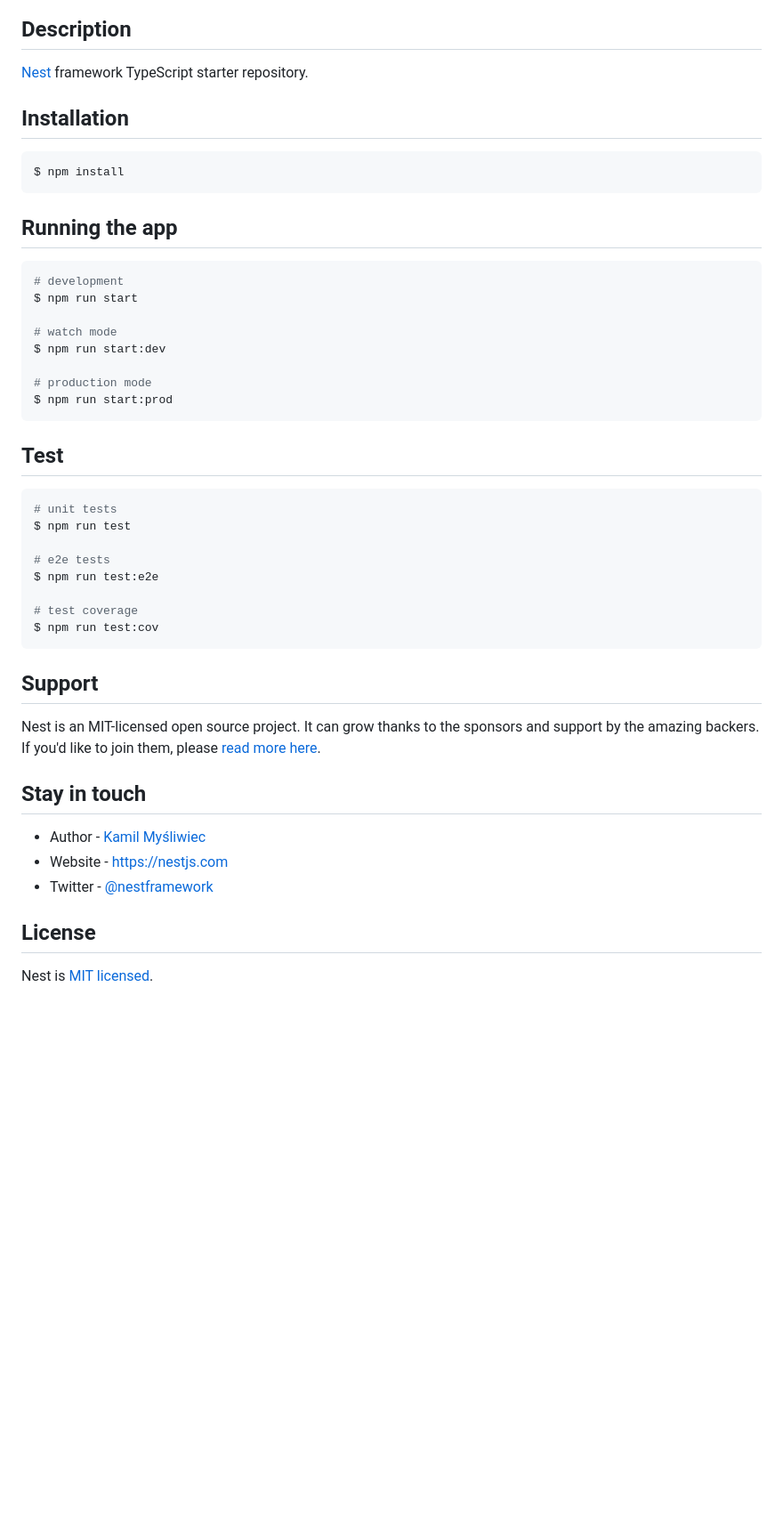
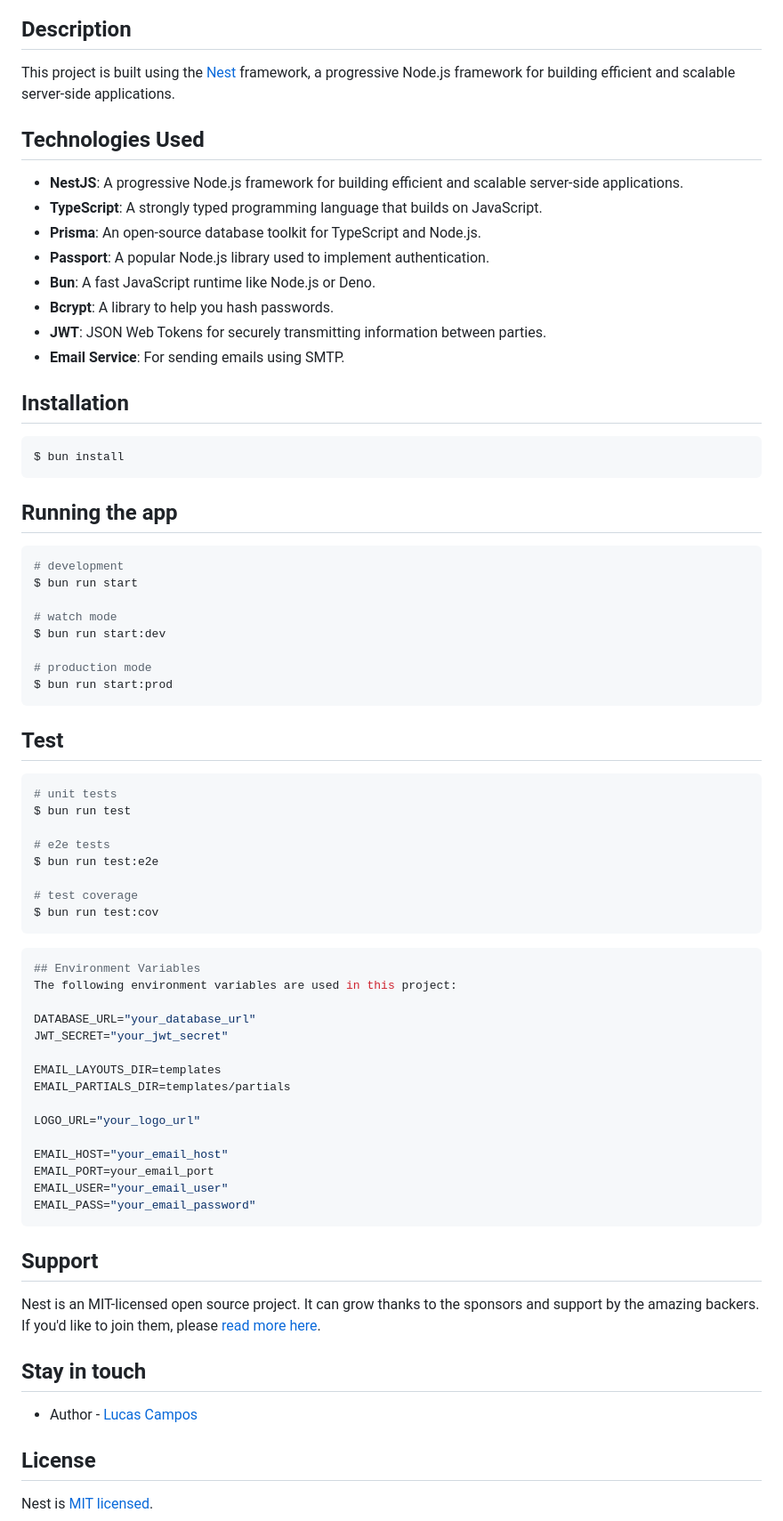
Before and after one commit to lucasocrack/nest-boilerplate, a Markdown page: README.md, the part around the change. Shown at 89% size. Drawn GitHub-style; blank space fills up the shorter version.

````diff
--- a/README.md
+++ b/README.md
@@ -24,38 +24,68 @@
 
 ## Description
 
-[Nest](https://github.com/nestjs/nest) framework TypeScript starter repository.
+This project is built using the [Nest](https://github.com/nestjs/nest) framework, a progressive Node.js framework for building efficient and scalable server-side applications.
+
+## Technologies Used
+
+- **NestJS**: A progressive Node.js framework for building efficient and scalable server-side applications.
+- **TypeScript**: A strongly typed programming language that builds on JavaScript.
+- **Prisma**: An open-source database toolkit for TypeScript and Node.js.
+- **Passport**: A popular Node.js library used to implement authentication.
+- **Bun**: A fast JavaScript runtime like Node.js or Deno.
+- **Bcrypt**: A library to help you hash passwords.
+- **JWT**: JSON Web Tokens for securely transmitting information between parties.
+- **Email Service**: For sending emails using SMTP.
+
 
 ## Installation
 
 ```bash
-$ npm install
+$ bun install
 ```
 
 ## Running the app
 
 ```bash
 # development
-$ npm run start
+$ bun run start
 
 # watch mode
-$ npm run start:dev
+$ bun run start:dev
 
 # production mode
-$ npm run start:prod
+$ bun run start:prod
 ```
 
 ## Test
 
 ```bash
 # unit tests
-$ npm run test
+$ bun run test
 
 # e2e tests
-$ npm run test:e2e
+$ bun run test:e2e
 
 # test coverage
-$ npm run test:cov
+$ bun run test:cov
+```
+
+```bash
+## Environment Variables
+The following environment variables are used in this project:
+
+DATABASE_URL="your_database_url"
+JWT_SECRET="your_jwt_secret"
+
+EMAIL_LAYOUTS_DIR=templates
+EMAIL_PARTIALS_DIR=templates/partials
+
+LOGO_URL="your_logo_url"
+
+EMAIL_HOST="your_email_host"
+EMAIL_PORT=your_email_port
+EMAIL_USER="your_email_user"
+EMAIL_PASS="your_email_password"
 ```
 
 ## Support
@@ -64,9 +94,7 @@ Nest is an MIT-licensed open source project. It can grow thanks to the sponsors
 
 ## Stay in touch
 
-- Author - [Kamil Myśliwiec](https://kamilmysliwiec.com)
-- Website - [https://nestjs.com](https://nestjs.com/)
-- Twitter - [@nestframework](https://twitter.com/nestframework)
+- Author - [Lucas Campos](https://www.linkedin.com/in/lucas-ferreira-campos-12146997/)
 
 ## License
 
````
